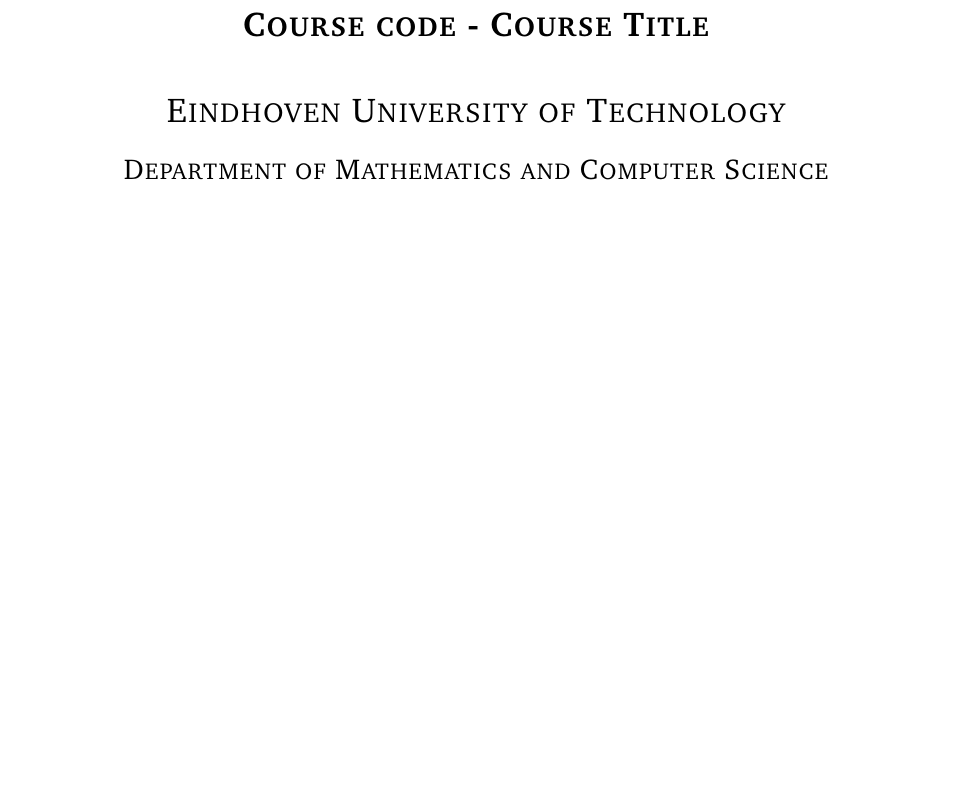
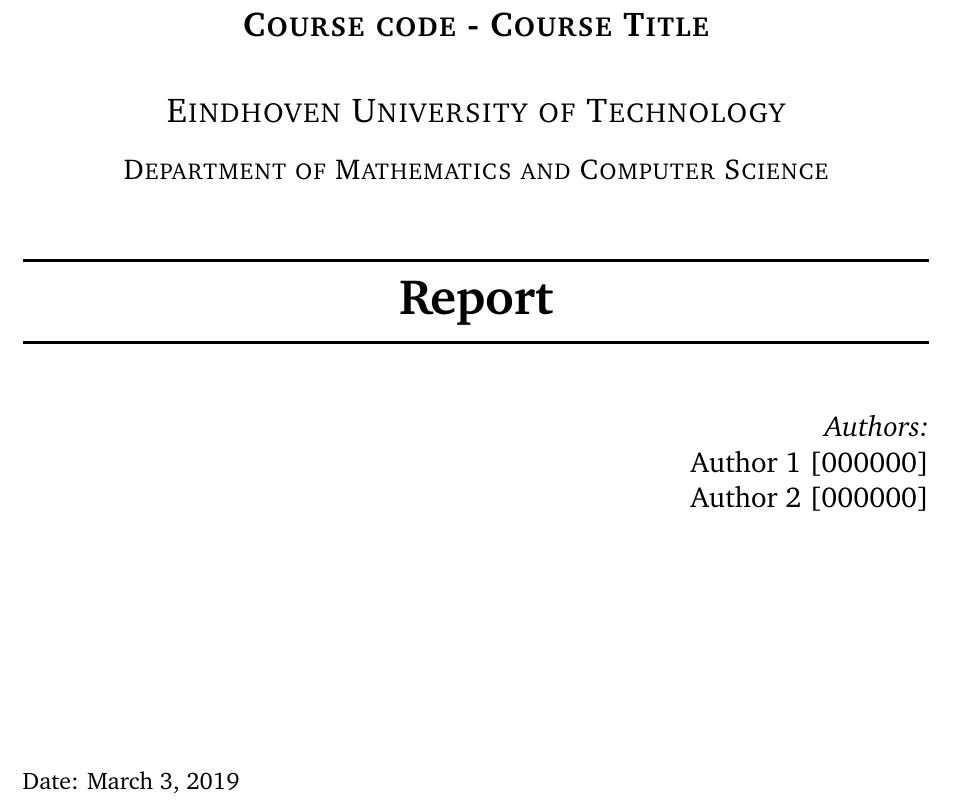
Before and after one commit to Sourqe/TeX-report-template, a LaTeX document (main.tex, which reads template/titlepage.tex): part of page 1 of 3, cut so that both start at the same text, the shorter picture padded with empty space. Compiled offline with pdfLaTeX.

Commit message:
Added author section

```diff
--- a/main.tex
+++ b/main.tex
@@ -5,10 +5,18 @@
 
 \input{template/commands.tex}
 
+% TITLES
 \newcommand{\logo}{\includegraphics[width = 15cm]{images/logo/TUe.png}\\[1.0cm]}
 \newcommand{\course}{\textbf{\textsc{\Large Course code - Course Title}}\\[1.0cm]}
 \newcommand{\university}{\textsc{\Large Eindhoven University of Technology}\\[0.5cm]}
 \newcommand{\department}{\textsc{\large Department of Mathematics and Computer Science}\\[0.95cm]}
+\newcommand{\reporttitle}{Report}
+
+% AUTHORS
+\newcommand{\authorOne}{Author 1}
+\newcommand{\sIDOne}{000000}
+\newcommand{\authorTwo}{Author 2}
+\newcommand{\sIDTwo}{000000}
 
 \begin{document}
 
--- a/template/titlepage.tex
+++ b/template/titlepage.tex
@@ -20,10 +32,30 @@
 %	TITLE SECTION
 %----------------------------------------------------------------------------------------
 
+\HWrule \\[0.3cm]
+    { \huge \bfseries \reporttitle}\\
+\HWrule \\[1.0cm]
+\end{center}
 
 %----------------------------------------------------------------------------------------
 %	AUTHOR SECTION
 %----------------------------------------------------------------------------------------
 
+\begin{flushright} \large
+    \textit{Authors:}\\
+
+    \authorOne~[\sIDOne]\\
+    \authorTwo~[\sIDTwo]
+\end{flushright}
+
+\vspace{4cm}
+
+\makeatletter
+
+Date: \@date
+
+\vfill
+
+\makeatother
 
 \end{titlepage}
```
Also changed, not shown: template/titlepage.tex (14 more changed lines).
